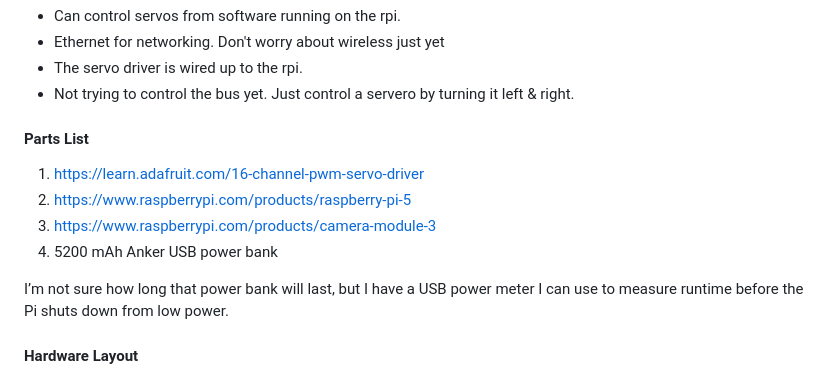
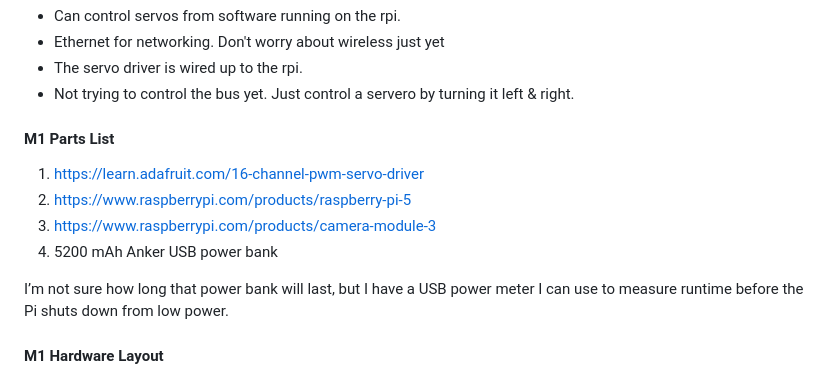
Before and after one commit to gladish/autobus, a Markdown page: README.md, the part around one of its changes. Drawn GitHub-style.

```diff
--- a/README.md
+++ b/README.md
@@ -29,7 +29,7 @@ I concede that using a newer dual MCP/MPU arduinos would be a cleaner setup sinc
 - The servo driver is wired up to the rpi.
 - Not trying to control the bus yet. Just control a servero by turning it left & right.
 
-#### Parts List
+#### M1 Parts List
 
 1. https://learn.adafruit.com/16-channel-pwm-servo-driver
 2. https://www.raspberrypi.com/products/raspberry-pi-5
@@ -38,7 +38,7 @@ I concede that using a newer dual MCP/MPU arduinos would be a cleaner setup sinc
 
 I’m not sure how long that power bank will last, but I have a USB power meter I can use to measure runtime before the Pi shuts down from low power.
 
-#### Hardware Layout
+#### M1 Hardware Layout
 ![Hardware_Layout](docs/images/rpi5_rc_car_power_diagram.png)
 
 Here’s the Raspberry Pi 5 booted from the Anker power bank:
```
Also changed, not shown: other parts of README.md (+11 -19 lines).
